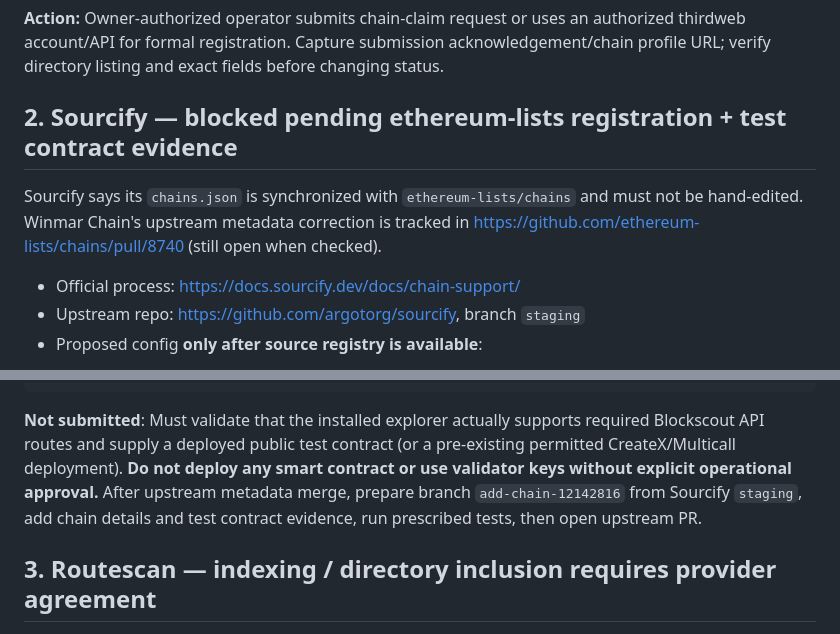
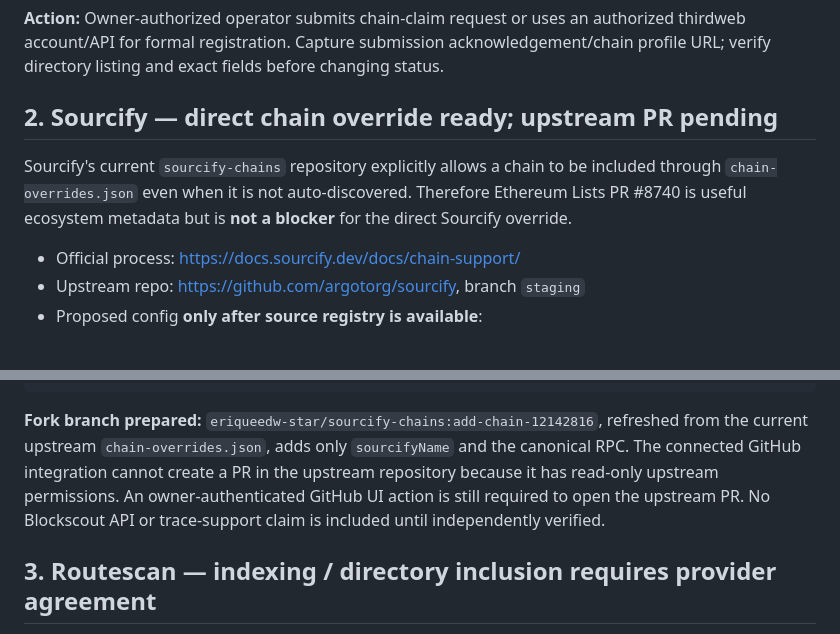
Before and after one commit to eriqueedw-star/winmar-chain, a Markdown page: docs/integrations/SOURCIFY_THIRDWEB_ROUTESCAN.md, 2 parts joined by grey strips. Rendered like a GitHub page.

Commit message:
docs: unblock direct Sourcify onboarding path

````diff
--- a/docs/integrations/SOURCIFY_THIRDWEB_ROUTESCAN.md
+++ b/docs/integrations/SOURCIFY_THIRDWEB_ROUTESCAN.md
@@ -22,9 +22,9 @@ Developer config: [`integrations/thirdweb/winmar-chain.ts`](../../integrations/t
 
 **Action:** Owner-authorized operator submits chain-claim request or uses an authorized thirdweb account/API for formal registration. Capture submission acknowledgement/chain profile URL; verify directory listing and exact fields before changing status.
 
-## 2. Sourcify — blocked pending ethereum-lists registration + test contract evidence
+## 2. Sourcify — direct chain override ready; upstream PR pending
 
-Sourcify says its `chains.json` is synchronized with `ethereum-lists/chains` and must not be hand-edited. Winmar Chain's upstream metadata correction is tracked in https://github.com/ethereum-lists/chains/pull/8740 (still open when checked).
+Sourcify's current `sourcify-chains` repository explicitly allows a chain to be included through `chain-overrides.json` even when it is not auto-discovered. Therefore Ethereum Lists PR #8740 is useful ecosystem metadata but is **not a blocker** for the direct Sourcify override.
 
 - Official process: https://docs.sourcify.dev/docs/chain-support/
 - Upstream repo: https://github.com/argotorg/sourcify, branch `staging`
@@ -43,7 +43,7 @@ Sourcify says its `chains.json` is synchronized with `ethereum-lists/chains` and
 }
 ```
 
-**Not submitted**: Must validate that the installed explorer actually supports required Blockscout API routes and supply a deployed public test contract (or a pre-existing permitted CreateX/Multicall deployment). **Do not deploy any smart contract or use validator keys without explicit operational approval.** After upstream metadata merge, prepare branch `add-chain-12142816` from Sourcify `staging`, add chain details and test contract evidence, run prescribed tests, then open upstream PR.
+**Fork branch prepared:** `eriqueedw-star/sourcify-chains:add-chain-12142816`, refreshed from the current upstream `chain-overrides.json`, adds only `sourcifyName` and the canonical RPC. The connected GitHub integration cannot create a PR in the upstream repository because it has read-only upstream permissions. An owner-authenticated GitHub UI action is still required to open the upstream PR. No Blockscout API or trace-support claim is included until independently verified.
 
 ## 3. Routescan — indexing / directory inclusion requires provider agreement
 
````
Also changed, not shown: other parts of docs/integrations/SOURCIFY_THIRDWEB_ROUTESCAN.md (+1 -1 lines).
